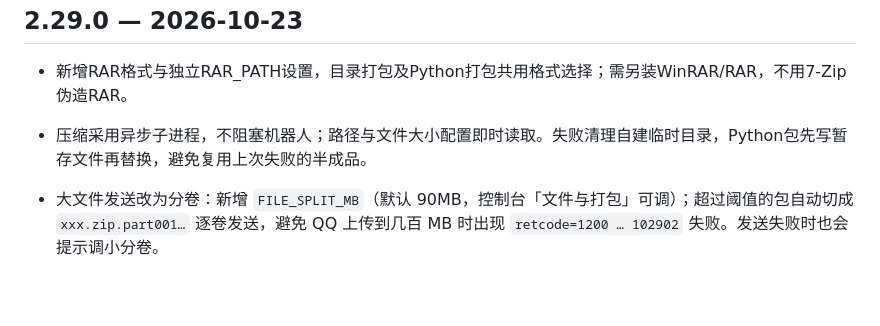
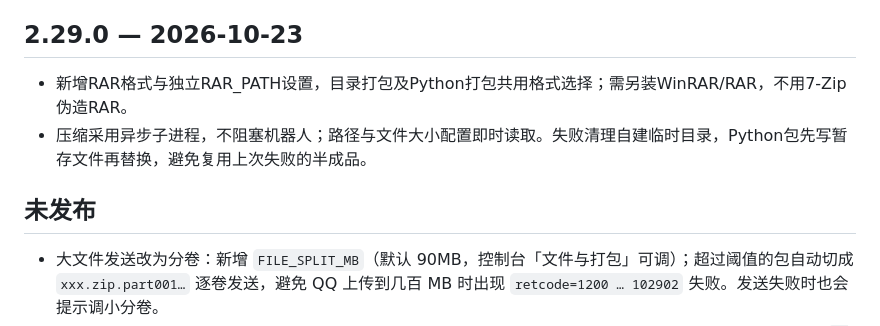
Before and after one commit to KimBrine/Koukou-bot, a Markdown page: CHANGELOG.md, the part around the change. Drawn GitHub-style; blank space fills up the shorter version.

Commit message:
docs: 把 dev 变更归回「未发布」章节
合并上游 2.30.1 后 dev 条目落在 2.29.0 下面，恢复未发布分组。

```diff
--- a/CHANGELOG.md
+++ b/CHANGELOG.md
@@ -15,6 +15,8 @@
 
 - 新增RAR格式与独立RAR_PATH设置，目录打包及Python打包共用格式选择；需另装WinRAR/RAR，不用7-Zip伪造RAR。
 - 压缩采用异步子进程，不阻塞机器人；路径与文件大小配置即时读取。失败清理自建临时目录，Python包先写暂存文件再替换，避免复用上次失败的半成品。
+
+## 未发布
 
 - 大文件发送改为分卷：新增 `FILE_SPLIT_MB`（默认 90MB，控制台「文件与打包」可调）；超过阈值的包自动切成 `xxx.zip.part001…` 逐卷发送，避免 QQ 上传到几百 MB 时出现 `retcode=1200 … 102902` 失败。发送失败时也会提示调小分卷。
 - JM 打包超时修复：/py 默认 20 秒硬超时，283MB 的包压缩要 40 秒以上会先被杀；现在脚本可在头部声明 `# timeout-ms`（jm.py 设为 300 秒）。
```
